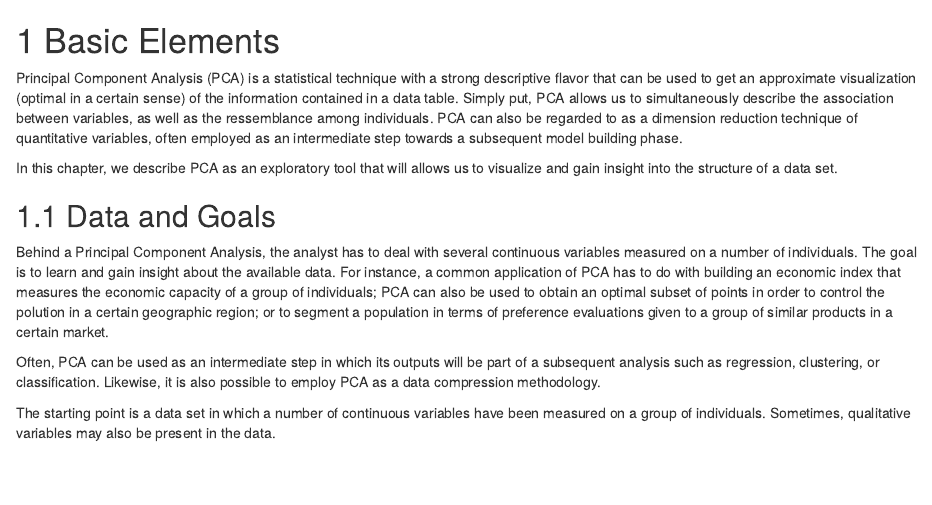
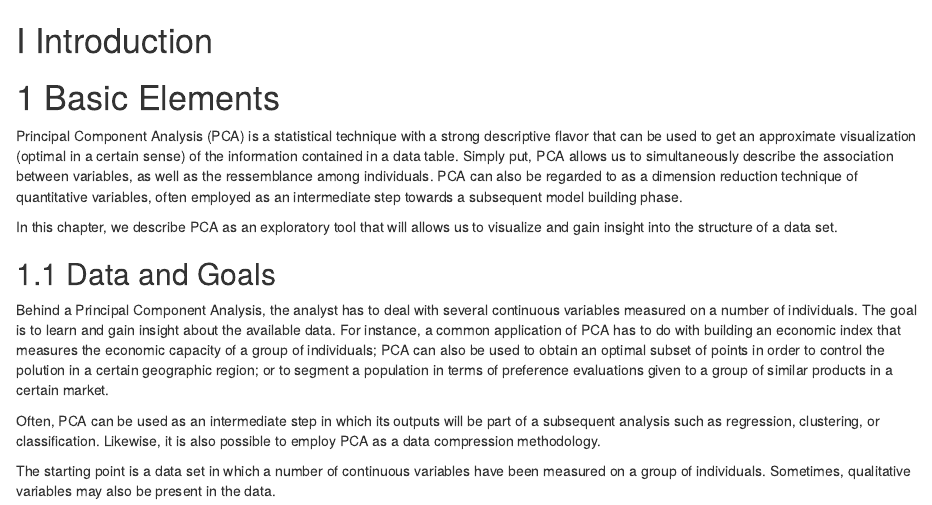
Before and after one commit to pca4ds/pca4ds.github.io, an R Markdown document (01-introduction.Rmd): the page in a window 1100 px wide, from its top. Rendered offline with R 4.5, knitr and Pandoc, with nearby package versions; drawn as R Markdown's standard HTML page in place of the format the file asks for.

Commit message:
introduction: add markdown PART

```diff
--- a/01-introduction.Rmd
+++ b/01-introduction.Rmd
@@ -1,3 +1,5 @@
+# (PART) Introduction {-}
+
 # Basic Elements {#basic}
 
 Principal Component Analysis (PCA) is a statistical technique with a strong
```
Also changed, not shown: images/figure-3-6a.png (renamed from images/figure-3-6.png).
